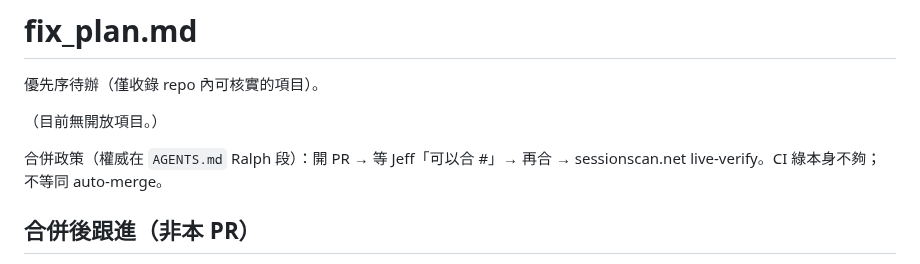
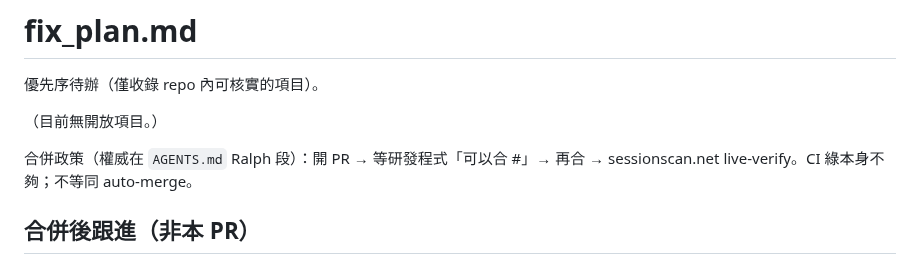
Before and after one commit to bigdaddy109/Sessionscan, a Markdown page: fix_plan.md, the part around the change. Rendered like a GitHub page.

```diff
--- a/fix_plan.md
+++ b/fix_plan.md
@@ -4,7 +4,7 @@
 
 （目前無開放項目。）
 
-合併政策（權威在 `AGENTS.md` Ralph 段）：開 PR → 等 Jeff「可以合 #<n>」→ 再合 → sessionscan.net live-verify。CI 綠本身不夠；不等同 auto-merge。
+合併政策（權威在 `AGENTS.md` Ralph 段）：開 PR → 等研發程式「可以合 #<n>」→ 再合 → sessionscan.net live-verify。CI 綠本身不夠；不等同 auto-merge。
 
 ## 合併後跟進（非本 PR）
 
```
Also changed, not shown: AGENTS.md (+1 -1 lines).
